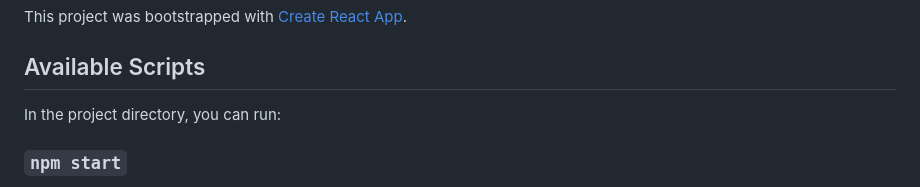
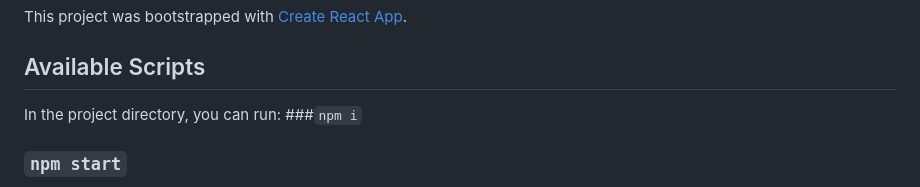
Before and after one commit to prakashmishr/eventGameBooking, a Markdown page: README.md, the part around the change. Drawn GitHub-style.

```diff
--- a/README.md
+++ b/README.md
@@ -5,7 +5,7 @@ This project was bootstrapped with [Create React App](https://github.com/faceboo
 ## Available Scripts
 
 In the project directory, you can run:
-
+###`npm i`
 ### `npm start`
 
 Runs the app in the development mode.\
```
